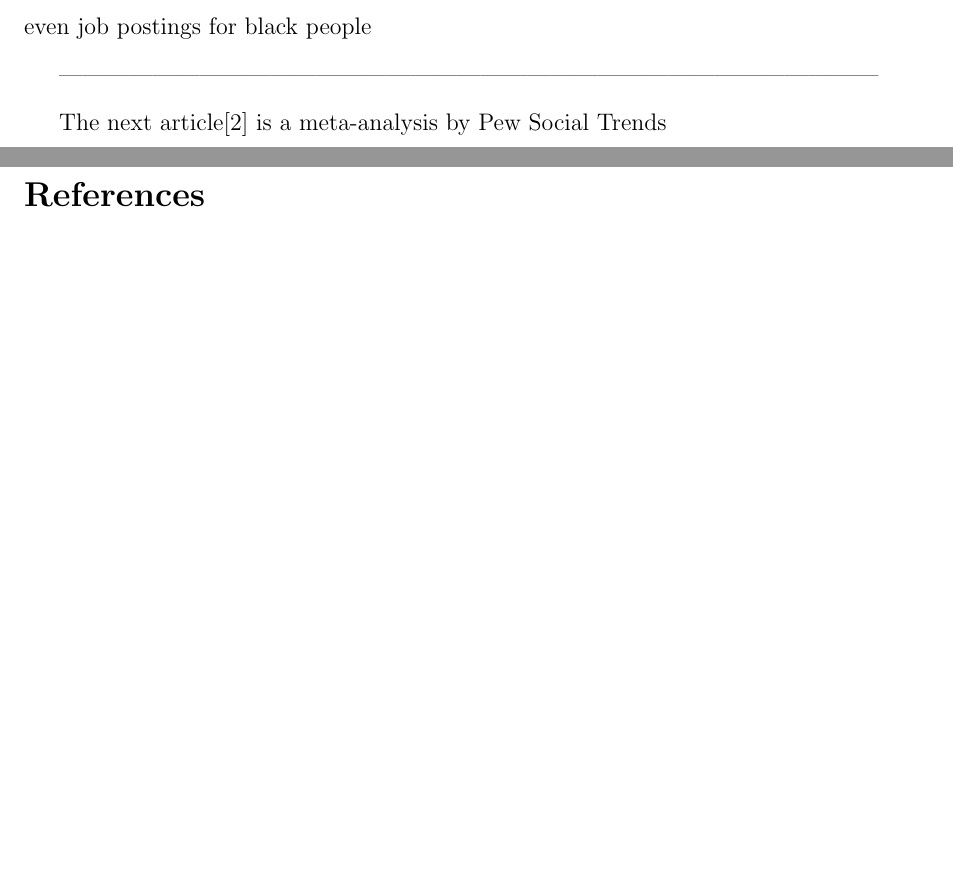
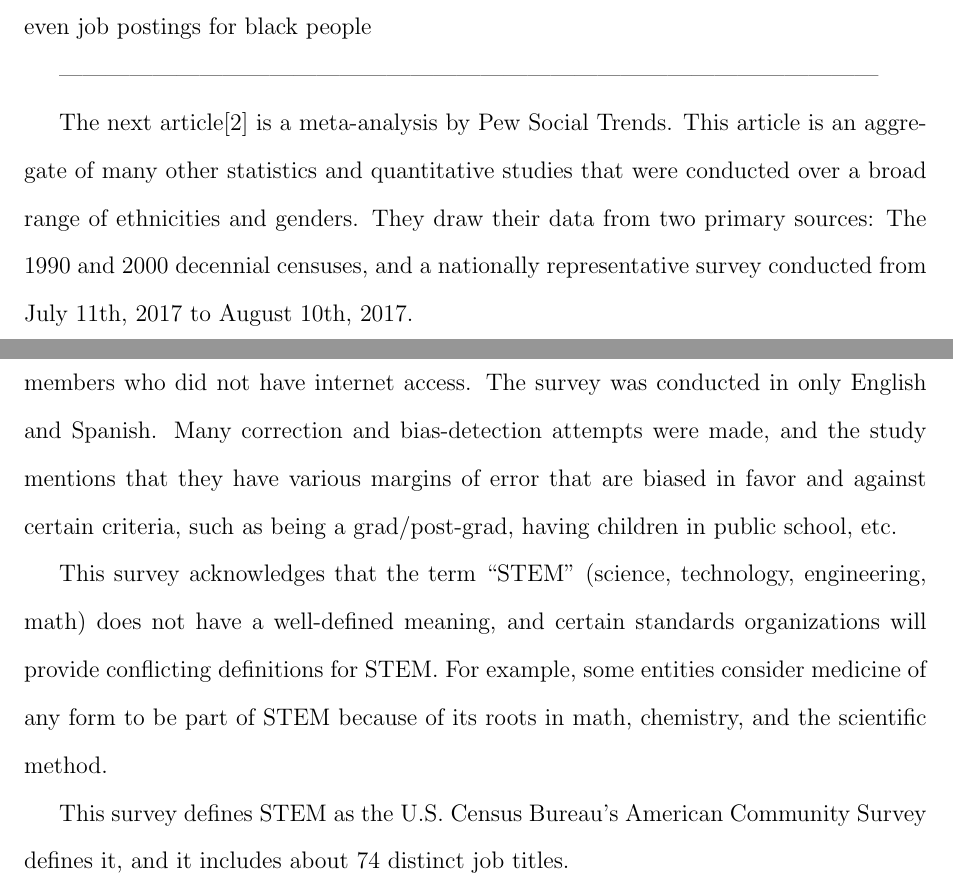
Before and after one commit to HenryFBP/HIST380, a LaTeX problem sheet (homework/final-project/part-3/part-3-hpost.tex): two parts of pages 2 and 3 of 4 before the commit and two parts of pages 2 and 3 of 5 after it, joined at a grey line, cut so that both start at the same text, the shorter picture padded with empty space. Compiled offline with pdfLaTeX.

Commit message:
add pew social trends info

```diff
--- a/homework/final-project/part-3/part-3-hpost.tex
+++ b/homework/final-project/part-3/part-3-hpost.tex
@@ -47,7 +47,15 @@ The first article I will talk about is a (black guy with the company in boston t
 ---------------------------------------------------------------------------------------------------------
 
 The next article\cite{pew} is a meta-analysis %is it tho?
-by Pew Social Trends
+by Pew Social Trends. This article is an aggregate of many other statistics and quantitative studies that were conducted over a broad range of ethnicities and genders. They draw their data from two primary sources: The 1990 and 2000 decennial censuses, and a nationally representative %what does this mean?
+survey conducted from July 11th, 2017 to August 10th, 2017.
+
+	The survey was conducted online, with devices and internet access being provided to members who did not have internet access. The survey was conducted in only English and Spanish. Many correction and bias-detection attempts were made, and the study mentions that they have various margins of error that are biased in favor and against certain criteria, such as being a grad/post-grad, having children in public school, etc.
+
+	This survey acknowledges that the term ``STEM'' (science, technology, engineering, math) does not have a well-defined meaning, and certain standards organizations will provide conflicting definitions for STEM. For example, some entities consider medicine of any form to be part of STEM because of its roots in math, chemistry, and the scientific method.
+
+	This survey %say 'this survey' too much
+defines STEM as the  U.S. Census Bureau’s American Community Survey defines it, and it includes about 74 distinct job titles.
 
 
 \newpage
```
